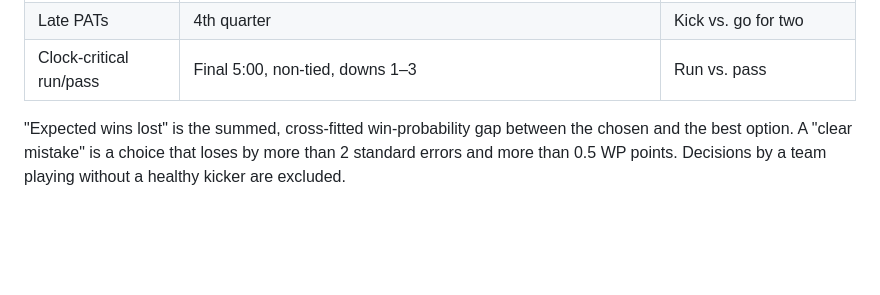
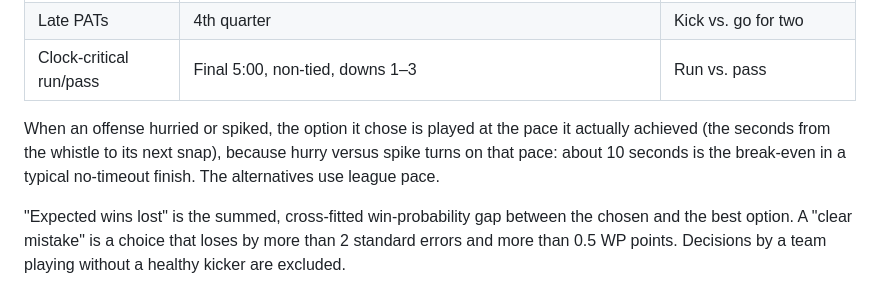
Before and after one commit to meashton87-sudo/Poly-mm, a Markdown page: nfl-time-management/README.md, the part around one of its changes. GitHub-like rendering; blank space fills up the shorter version.

```diff
--- a/nfl-time-management/README.md
+++ b/nfl-time-management/README.md
@@ -72,6 +79,10 @@ from that state, and the actual choice is compared with the best one.
 | Onside kicks | Trailing kicking team in the final 7:00 | Onside vs. deep |
 | Late PATs | 4th quarter | Kick vs. go for two |
 | Clock-critical run/pass | Final 5:00, non-tied, downs 1–3 | Run vs. pass |
+
+When an offense hurried or spiked, the option it chose is played at the pace it actually achieved (the
+seconds from the whistle to its next snap), because hurry versus spike turns on that pace: about 10
+seconds is the break-even in a typical no-timeout finish. The alternatives use league pace.
 
 "Expected wins lost" is the summed, cross-fitted win-probability gap between the chosen and the best
 option. A "clear mistake" is a choice that loses by more than 2 standard errors and more than 0.5 WP
```
Also changed, not shown: other parts of nfl-time-management/README.md (+24 -9 lines).
